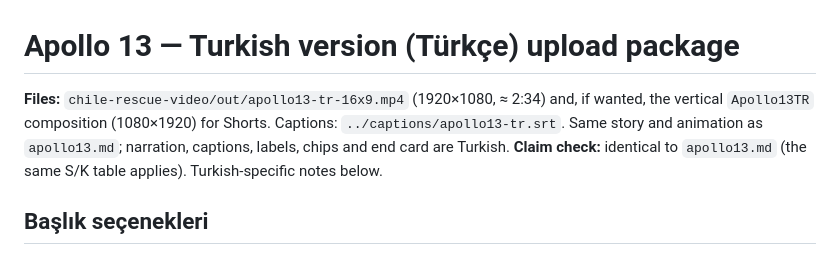
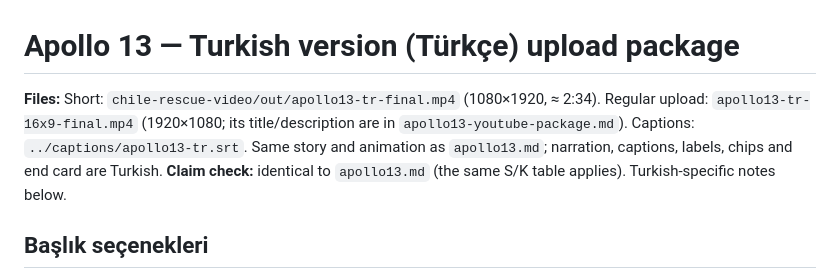
Before and after one commit to abdialibashir760-boop/Badhak, a Markdown page: channel-kit/videos/apollo13-tr.md, the part around the change. GitHub-like rendering.

Commit message:
Point Shorts upload docs at final 9:16 files
Co-Authored-By: Claude Sonnet 5.5 <noreply@anthropic.com>
Claude-Session: https://claude.ai/code/session_01JVK3waFSVYamDV6EMqXFbE

```diff
--- a/channel-kit/videos/apollo13-tr.md
+++ b/channel-kit/videos/apollo13-tr.md
@@ -1,7 +1,7 @@
 # Apollo 13 — Turkish version (Türkçe) upload package
 
-**Files:** `chile-rescue-video/out/apollo13-tr-16x9.mp4` (1920×1080, ≈ 2:34) and, if wanted, the vertical
-`Apollo13TR` composition (1080×1920) for Shorts. Captions: `../captions/apollo13-tr.srt`.
+**Files:** Short: `chile-rescue-video/out/apollo13-tr-final.mp4` (1080×1920, ≈ 2:34). Regular upload: `apollo13-tr-16x9-final.mp4`
+(1920×1080; its title/description are in `apollo13-youtube-package.md`). Captions: `../captions/apollo13-tr.srt`.
 Same story and animation as `apollo13.md`; narration, captions, labels, chips and end card are Turkish.
 **Claim check:** identical to `apollo13.md` (the same S/K table applies). Turkish-specific notes below.
 
```
Also changed, not shown: channel-kit/videos/apollo13.md (+1 -1 lines).
